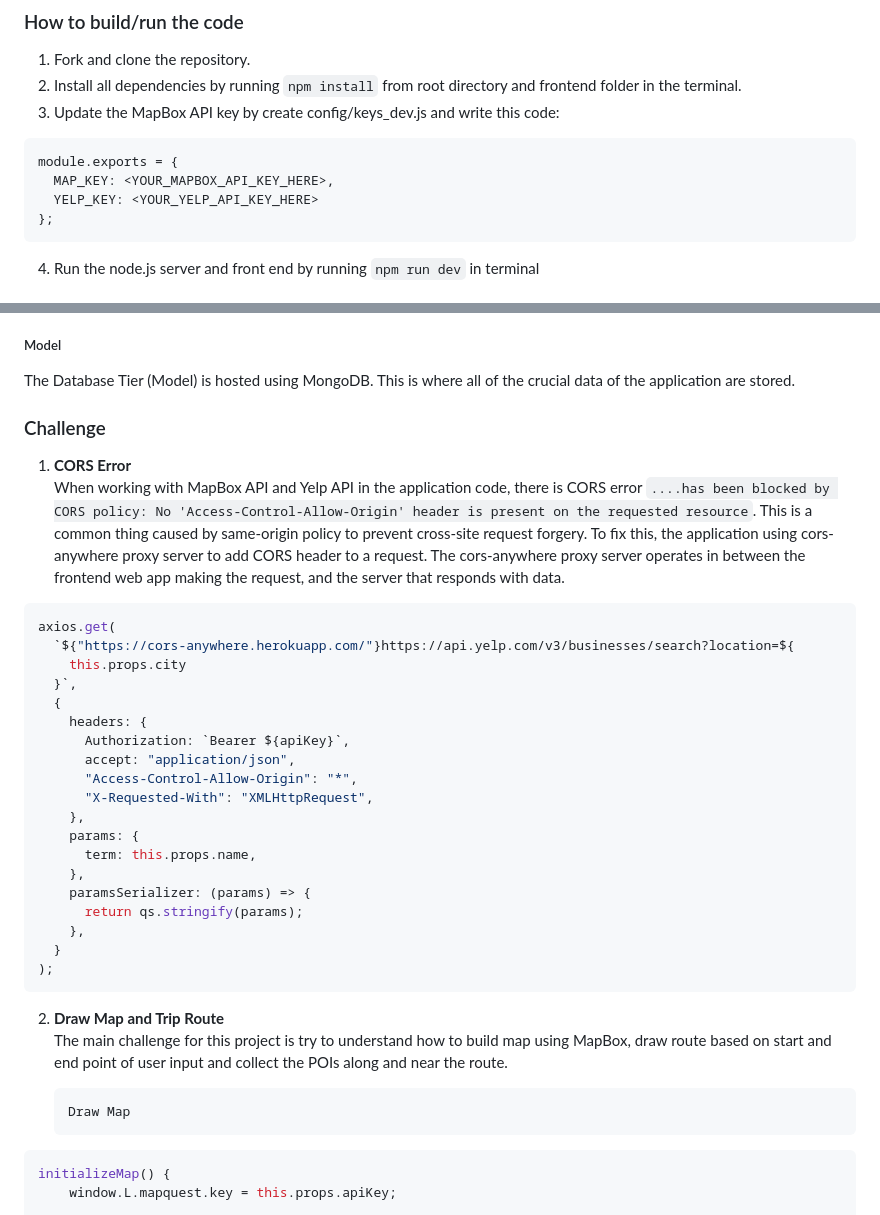
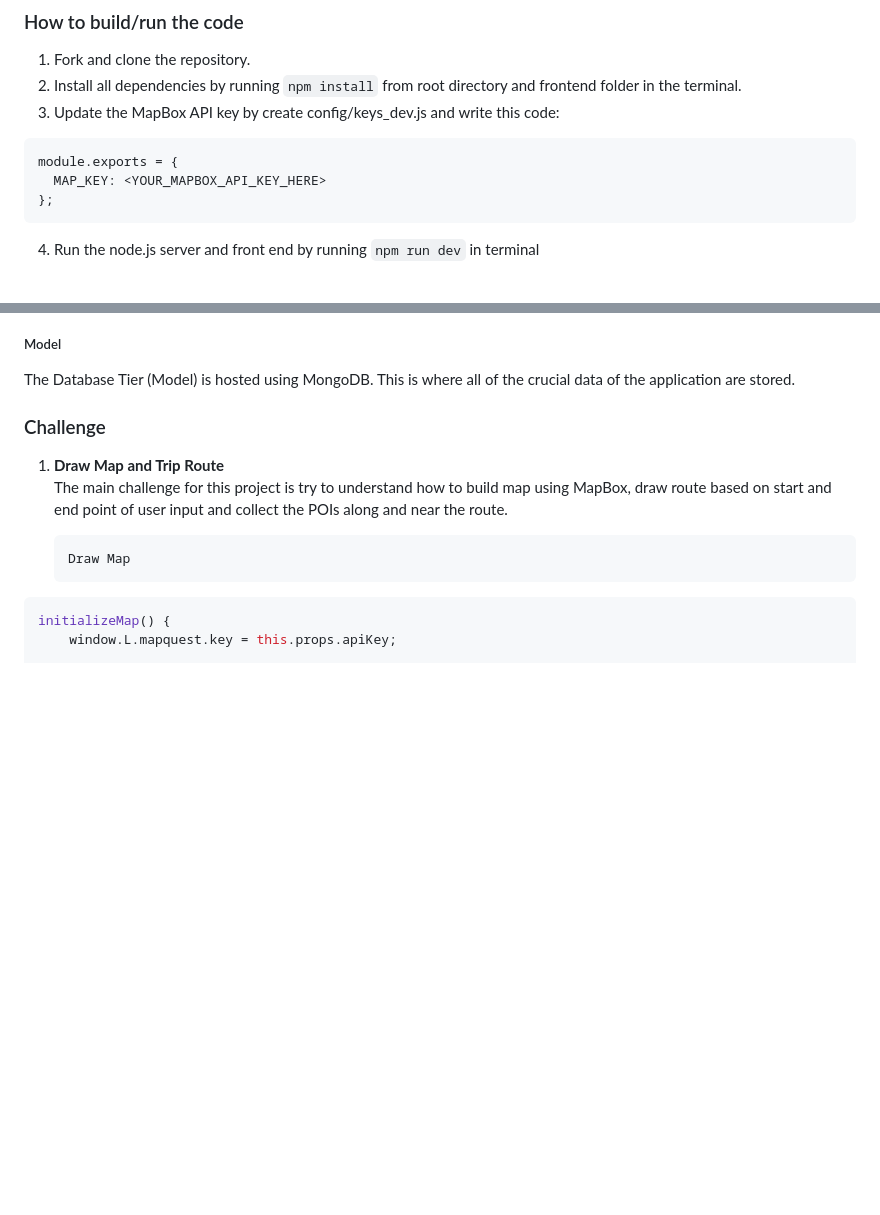
Before and after one commit to github2python/Travizz, a Markdown page: README.md, 2 parts joined by grey strips. GitHub-like rendering; blank space fills up the shorter version.

````diff
--- a/README.md
+++ b/README.md
@@ -140,8 +140,7 @@ fetchMapData(boundingBoxParam) {
 
 ```
 module.exports = {
-  MAP_KEY: <YOUR_MAPBOX_API_KEY_HERE>,
-  YELP_KEY: <YOUR_YELP_API_KEY_HERE>
+  MAP_KEY: <YOUR_MAPBOX_API_KEY_HERE>
 };
 ```
 
@@ -173,32 +172,7 @@ The Database Tier (Model) is hosted using MongoDB. This is where all of the cruc
 
 ### Challenge
 
-1. **CORS Error**<br>
-   When working with MapBox API and Yelp API in the application code, there is CORS error `....has been blocked by CORS policy: No 'Access-Control-Allow-Origin' header is present on the requested resource`. This is a common thing caused by same-origin policy to prevent cross-site request forgery. To fix this, the application using cors-anywhere proxy server to add CORS header to a request. The cors-anywhere proxy server operates in between the frontend web app making the request, and the server that responds with data.
-
-```javascript
-axios.get(
-  `${"https://cors-anywhere.herokuapp.com/"}https://api.yelp.com/v3/businesses/search?location=${
-    this.props.city
-  }`,
-  {
-    headers: {
-      Authorization: `Bearer ${apiKey}`,
-      accept: "application/json",
-      "Access-Control-Allow-Origin": "*",
-      "X-Requested-With": "XMLHttpRequest",
-    },
-    params: {
-      term: this.props.name,
-    },
-    paramsSerializer: (params) => {
-      return qs.stringify(params);
-    },
-  }
-);
-```
-
-2.  **Draw Map and Trip Route**<br>
+1.  **Draw Map and Trip Route**<br>
     The main challenge for this project is try to understand how to build map using MapBox, draw route based on start and end point of user input and collect the POIs along and near the route.
 
         Draw Map
````
